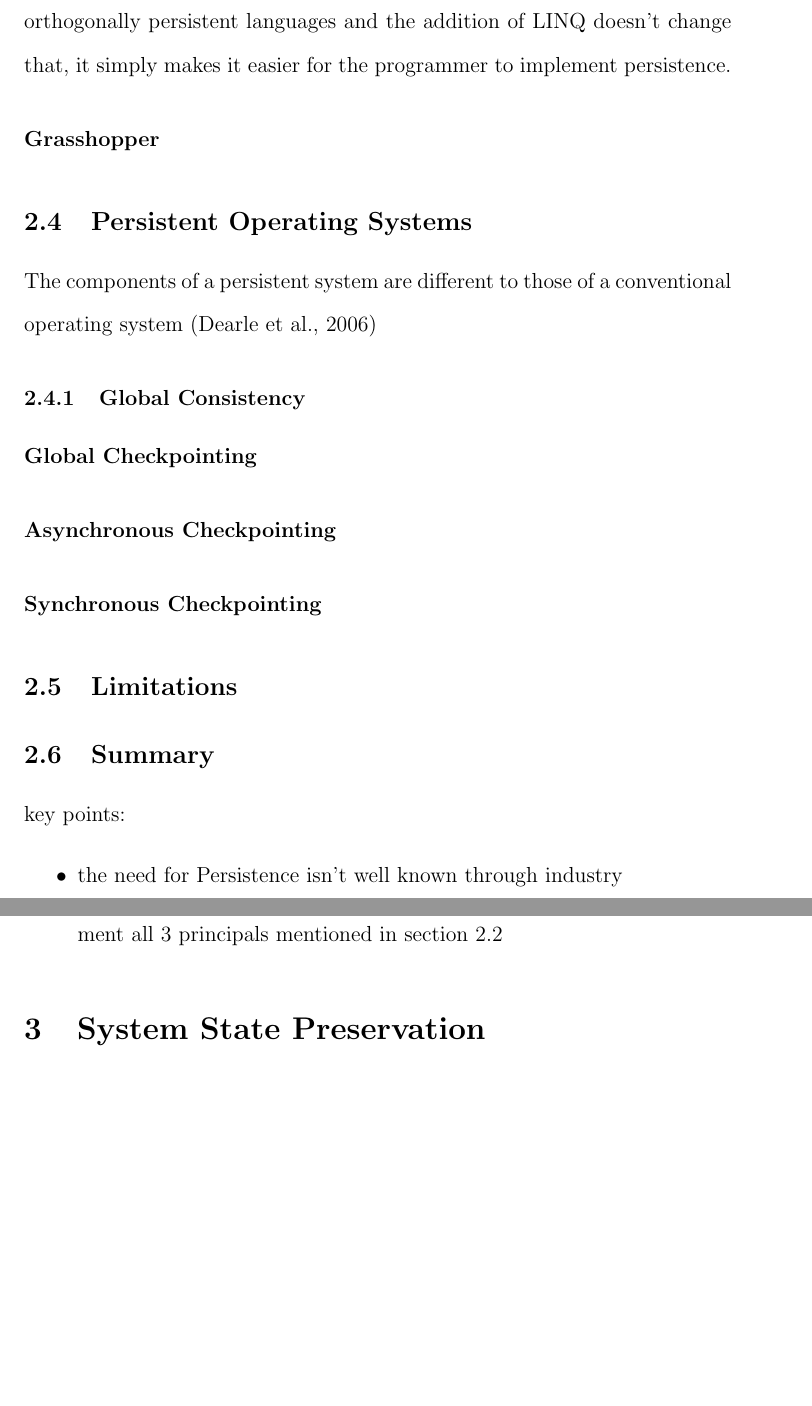
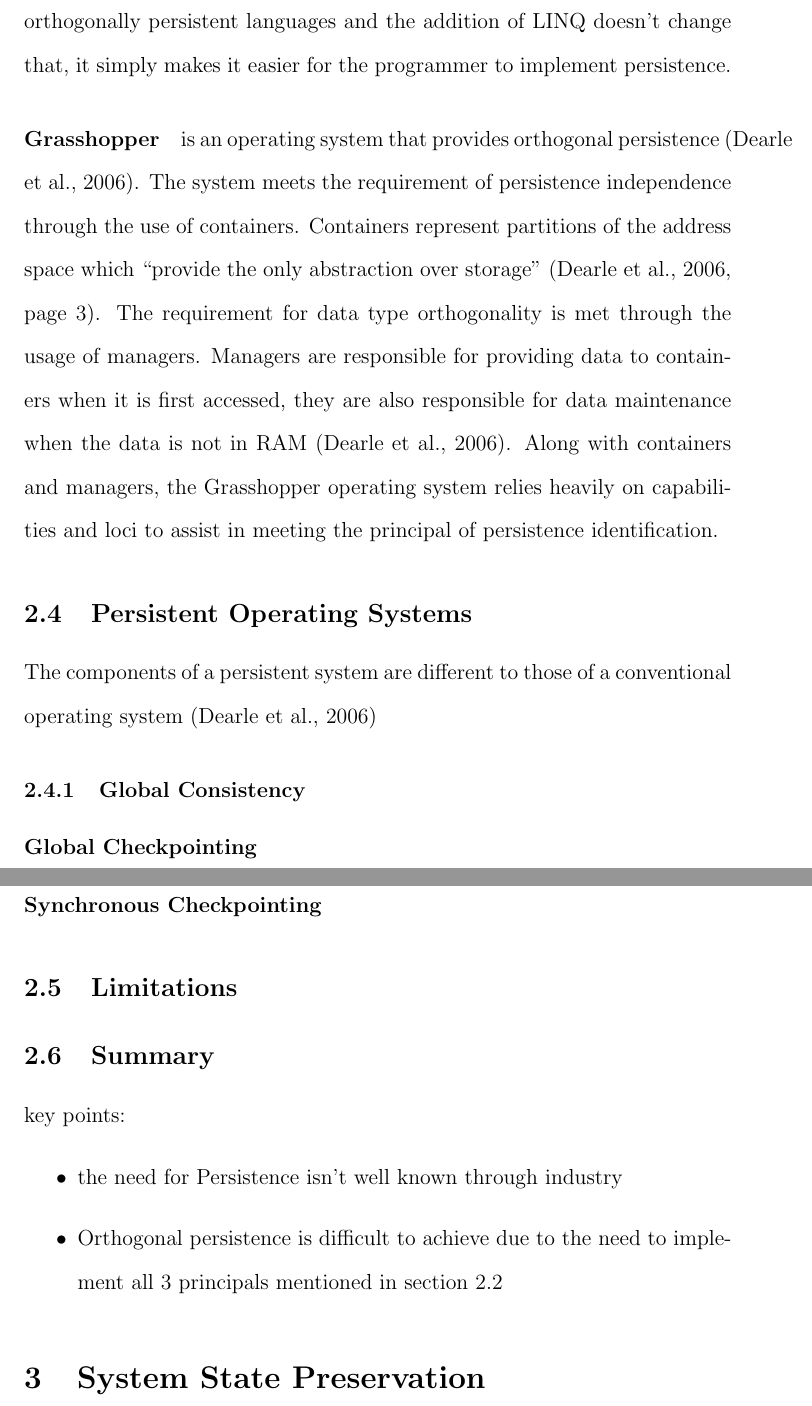
Before and after one commit to RossBille/SENG4150, a LaTeX paper (cs_honours_report.tex): two parts of pages 11 and 12 of 24, joined at a grey line, cut so that both start at the same text, the shorter picture padded with empty space. Compiled offline with pdfLaTeX.

Commit message:
Added work on grasshopper

```diff
--- a/cs_honours_report.tex
+++ b/cs_honours_report.tex
@@ -194,6 +194,12 @@ Neither C\# or Basic are orthogonally persistent languages and the addition of L
 \par
 \paragraph{Grasshopper}\label{sec:grasshopper}
 %introduction - brief desc of the language
+is an operating system that provides orthogonal persistence~\citep{Grasshopper}.
+The system meets the requirement of persistence independence through the use of containers. Containers represent partitions of the address space which ``provide the only abstraction over storage''~\citep[page 3]{Grasshopper}.
+The requirement for data type orthogonality is met through the usage of managers. Managers are responsible for providing data to containers when it is first accessed, they are also responsible for data maintenance when the data is not in RAM \citep{Grasshopper}.
+Along with containers and managers, the Grasshopper operating system relies heavily on capabilities and loci to assist in meeting the principal of persistence identification.
+%The system relies on containers, loci and capabilities in  order to meet the requirements set out by the principals of persistence independence, data type orthogonality and persistence identification.
+
 %problems encountered
 %how it compares to the orthogonal persistence model
 \par
```
